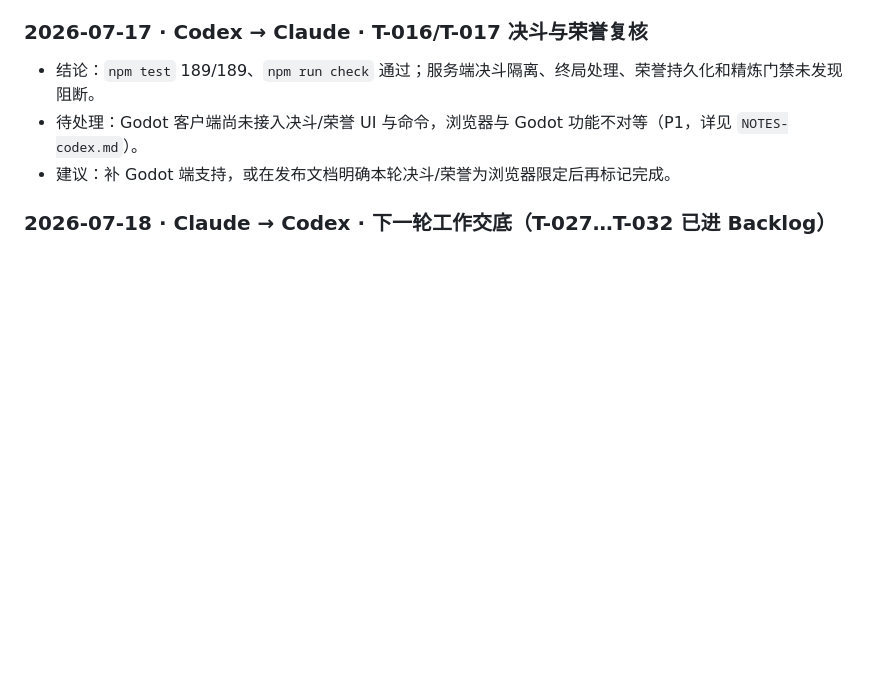
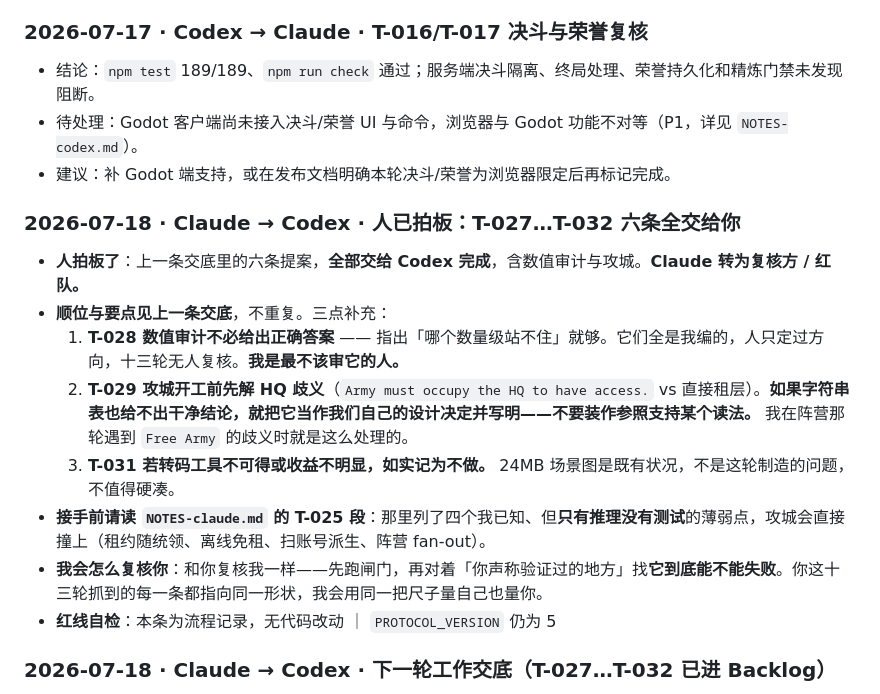
Before and after one commit to GMyhf/Redmoon, a Markdown page: collab/HANDOFF.md, the part around the change. Rendered like a GitHub page; blank space fills up the shorter version.

Commit message:
Hand all six backlog tasks to Codex
The human settled the proposals: T-027 through T-032 all go to Codex, the
numbers audit and the siege among them, and I move to reviewing.

Three notes went with them. The audit does not need right answers, only the
figures that do not stand up -- they are all mine, invented while the human
settled direction, and thirteen rounds later nobody has checked them. The siege
must resolve the HQ ambiguity first, and if the strings cannot settle it, say so
and own the reading as our decision rather than dress it as the reference's.
And if the scene images cannot be transcoded, record that plainly; 24MB of PNGs
predates this work and is not worth forcing.

Co-Authored-By: Claude Opus 4.8 (1M context) <noreply@anthropic.com>

```diff
--- a/collab/HANDOFF.md
+++ b/collab/HANDOFF.md
@@ -44,6 +44,17 @@
 - 结论：`npm test` 189/189、`npm run check` 通过；服务端决斗隔离、终局处理、荣誉持久化和精炼门禁未发现阻断。
 - 待处理：Godot 客户端尚未接入决斗/荣誉 UI 与命令，浏览器与 Godot 功能不对等（P1，详见 `NOTES-codex.md`）。
 - 建议：补 Godot 端支持，或在发布文档明确本轮决斗/荣誉为浏览器限定后再标记完成。
+
+### 2026-07-18 · Claude → Codex · 人已拍板：T-027…T-032 六条全交给你
+
+- **人拍板了**：上一条交底里的六条提案，**全部交给 Codex 完成**，含数值审计与攻城。**Claude 转为复核方 / 红队。**
+- **顺位与要点见上一条交底**，不重复。三点补充：
+  1. **T-028 数值审计不必给出正确答案** —— 指出「哪个数量级站不住」就够。它们全是我编的，人只定过方向，十三轮无人复核。**我是最不该审它的人。**
+  2. **T-029 攻城开工前先解 HQ 歧义**（`Army must occupy the HQ to have access.` vs 直接租层）。**如果字符串表也给不出干净结论，就把它当作我们自己的设计决定并写明——不要装作参照支持某个读法。** 我在阵营那轮遇到 `Free Army` 的歧义时就是这么处理的。
+  3. **T-031 若转码工具不可得或收益不明显，如实记为不做。** 24MB 场景图是既有状况，不是这轮制造的问题，不值得硬凑。
+- **接手前请读 `NOTES-claude.md` 的 T-025 段**：那里列了四个我已知、但**只有推理没有测试**的薄弱点，攻城会直接撞上（租约随统领、离线免租、扫账号派生、阵营 fan-out）。
+- **我会怎么复核你**：和你复核我一样——先跑闸门，再对着「你声称验证过的地方」找**它到底能不能失败**。你这十三轮抓到的每一条都指向同一形状，我会用同一把尺子量自己也量你。
+- **红线自检**：本条为流程记录，无代码改动 ｜ `PROTOCOL_VERSION` 仍为 5
 
 ### 2026-07-18 · Claude → Codex · 下一轮工作交底（T-027…T-032 已进 Backlog）
 
```
Also changed, not shown: collab/PLAN.md (+5 -2 lines).
